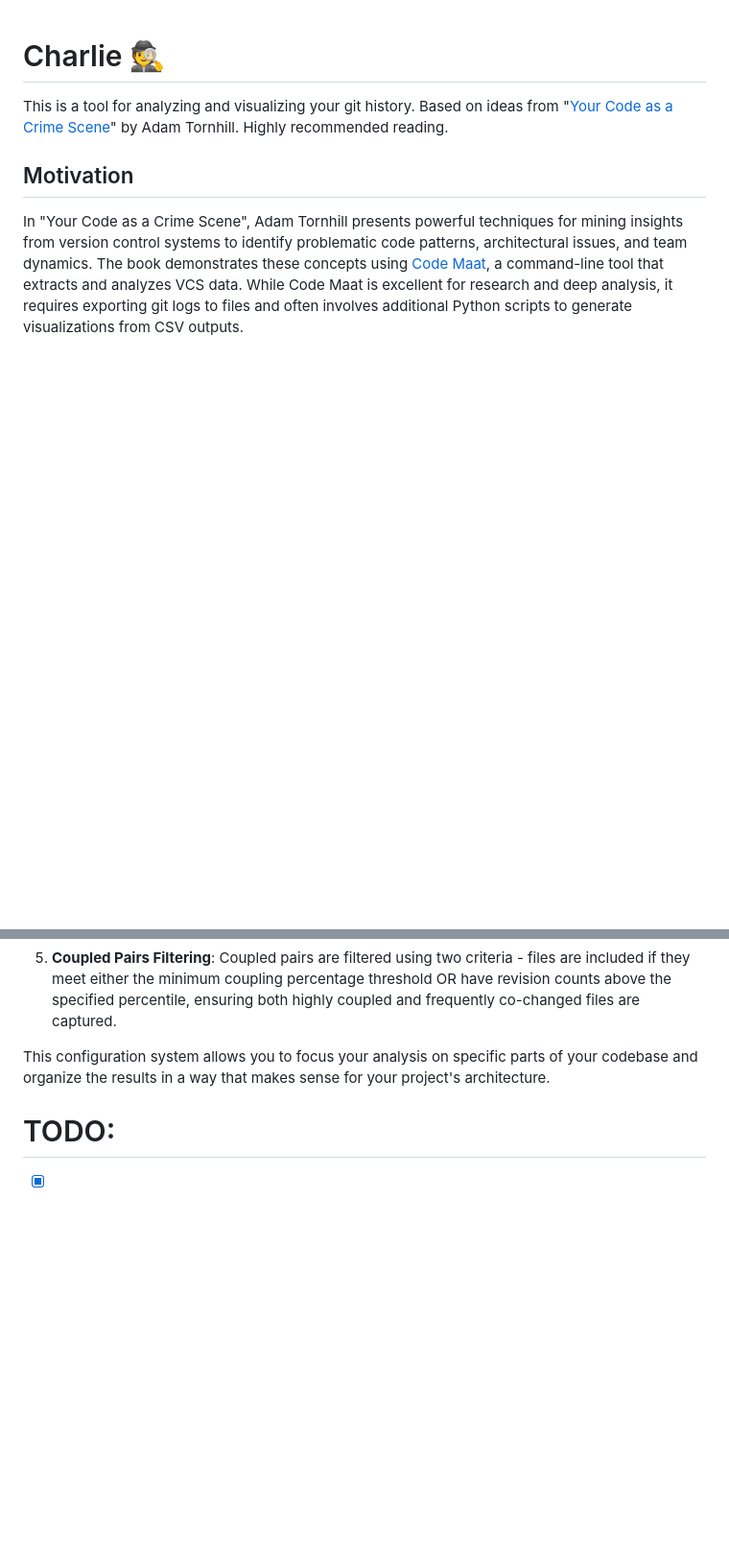
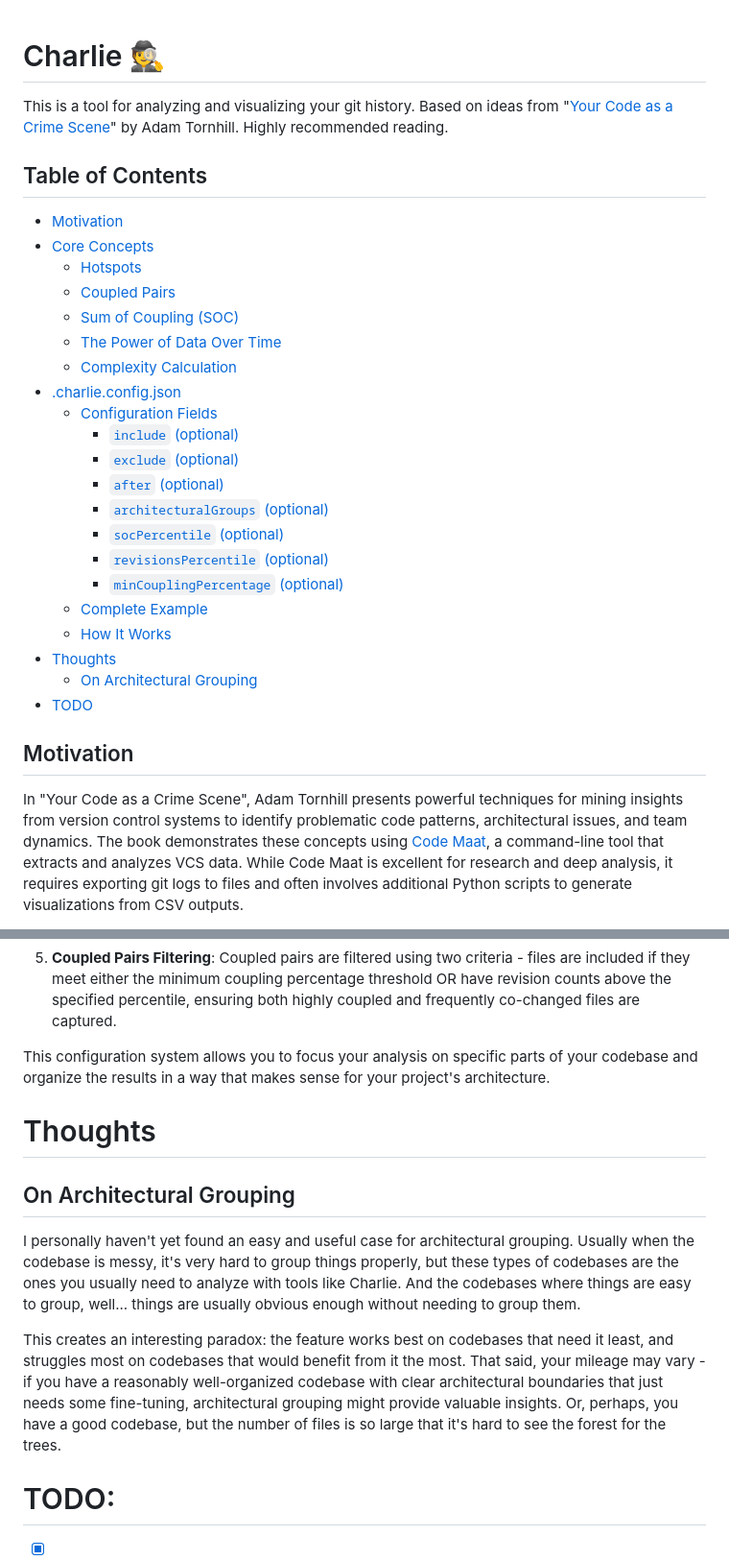
Before and after one commit to sudo97/charlie, a Markdown page: README.md, 2 parts joined by grey strips. Shown at 96% size. GitHub-like rendering; blank space fills up the shorter version.

Commit message:
enhance README

```diff
--- a/README.md
+++ b/README.md
@@ -1,6 +1,30 @@
 # Charlie 🕵️
 
 This is a tool for analyzing and visualizing your git history. Based on ideas from "[Your Code as a Crime Scene](https://pragprog.com/titles/atcrime2/your-code-as-a-crime-scene-second-edition/)" by Adam Tornhill. Highly recommended reading.
+
+## Table of Contents
+
+- [Motivation](#motivation)
+- [Core Concepts](#core-concepts)
+  - [Hotspots](#hotspots)
+  - [Coupled Pairs](#coupled-pairs)
+  - [Sum of Coupling (SOC)](#sum-of-coupling-soc)
+  - [The Power of Data Over Time](#the-power-of-data-over-time)
+  - [Complexity Calculation](#complexity-calculation)
+- [.charlie.config.json](#charlieconfigjson)
+  - [Configuration Fields](#configuration-fields)
+    - [`include` (optional)](#include-optional)
+    - [`exclude` (optional)](#exclude-optional)
+    - [`after` (optional)](#after-optional)
+    - [`architecturalGroups` (optional)](#architecturalgroups-optional)
+    - [`socPercentile` (optional)](#socpercentile-optional)
+    - [`revisionsPercentile` (optional)](#revisionspercentile-optional)
+    - [`minCouplingPercentage` (optional)](#mincouplingpercentage-optional)
+  - [Complete Example](#complete-example)
+  - [How It Works](#how-it-works)
+- [Thoughts](#thoughts)
+  - [On Architectural Grouping](#on-architectural-grouping)
+- [TODO](#todo)
 
 ## Motivation
 
@@ -184,6 +208,14 @@ Here's a comprehensive example of a `.charlie.config.json` file:
 
 This configuration system allows you to focus your analysis on specific parts of your codebase and organize the results in a way that makes sense for your project's architecture.
 
+# Thoughts
+
+## On Architectural Grouping
+
+I personally haven't yet found an easy and useful case for architectural grouping. Usually when the codebase is messy, it's very hard to group things properly, but these types of codebases are the ones you usually need to analyze with tools like Charlie. And the codebases where things are easy to group, well... things are usually obvious enough without needing to group them.
+
+This creates an interesting paradox: the feature works best on codebases that need it least, and struggles most on codebases that would benefit from it the most. That said, your mileage may vary - if you have a reasonably well-organized codebase with clear architectural boundaries that just needs some fine-tuning, architectural grouping might provide valuable insights. Or, perhaps, you have a good codebase, but the number of files is so large that it's hard to see the forest for the trees.
+
 # TODO:
 
 - [x] Calculate the complexity of each file based on the number of lines and the number of peaks
```
